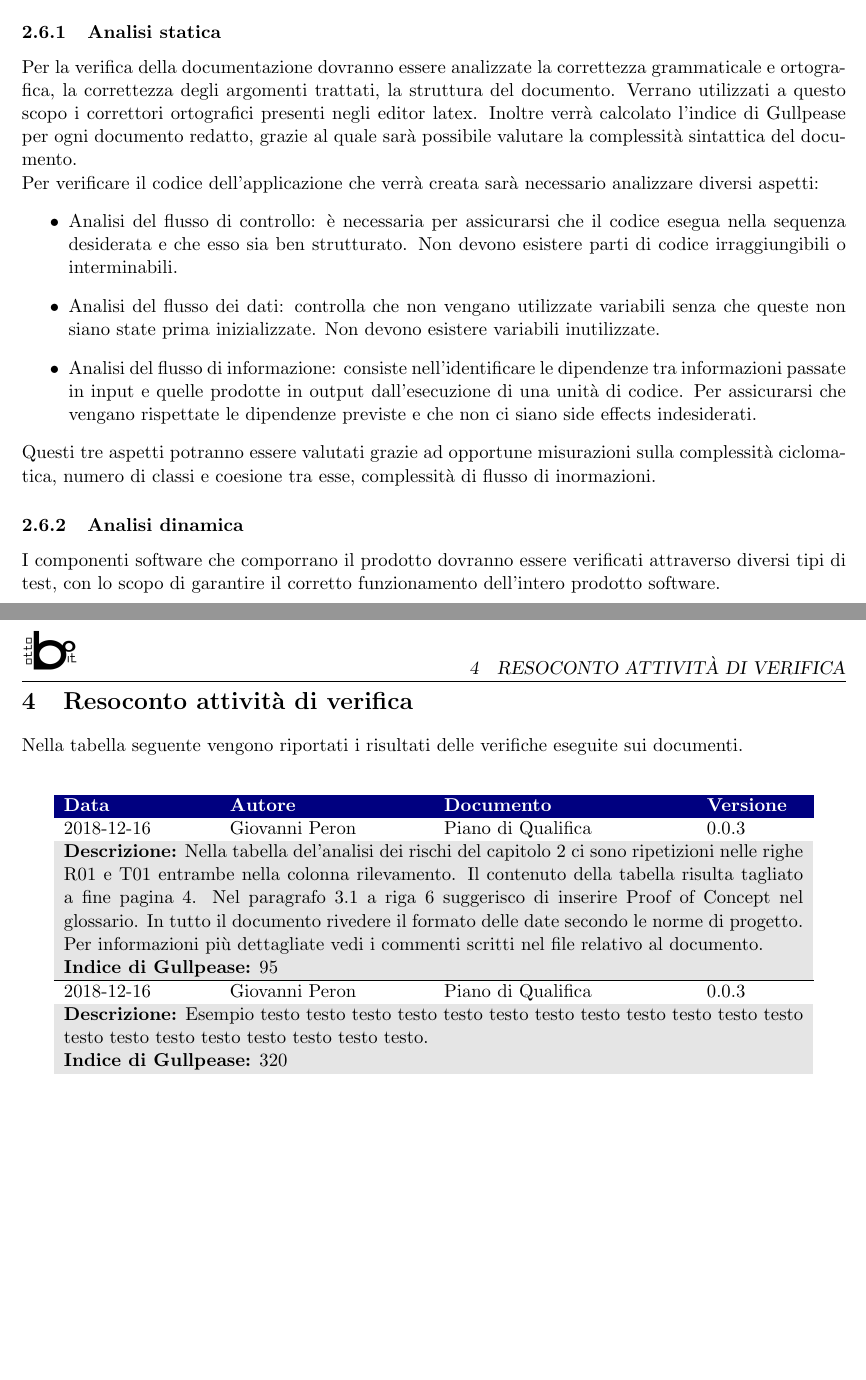
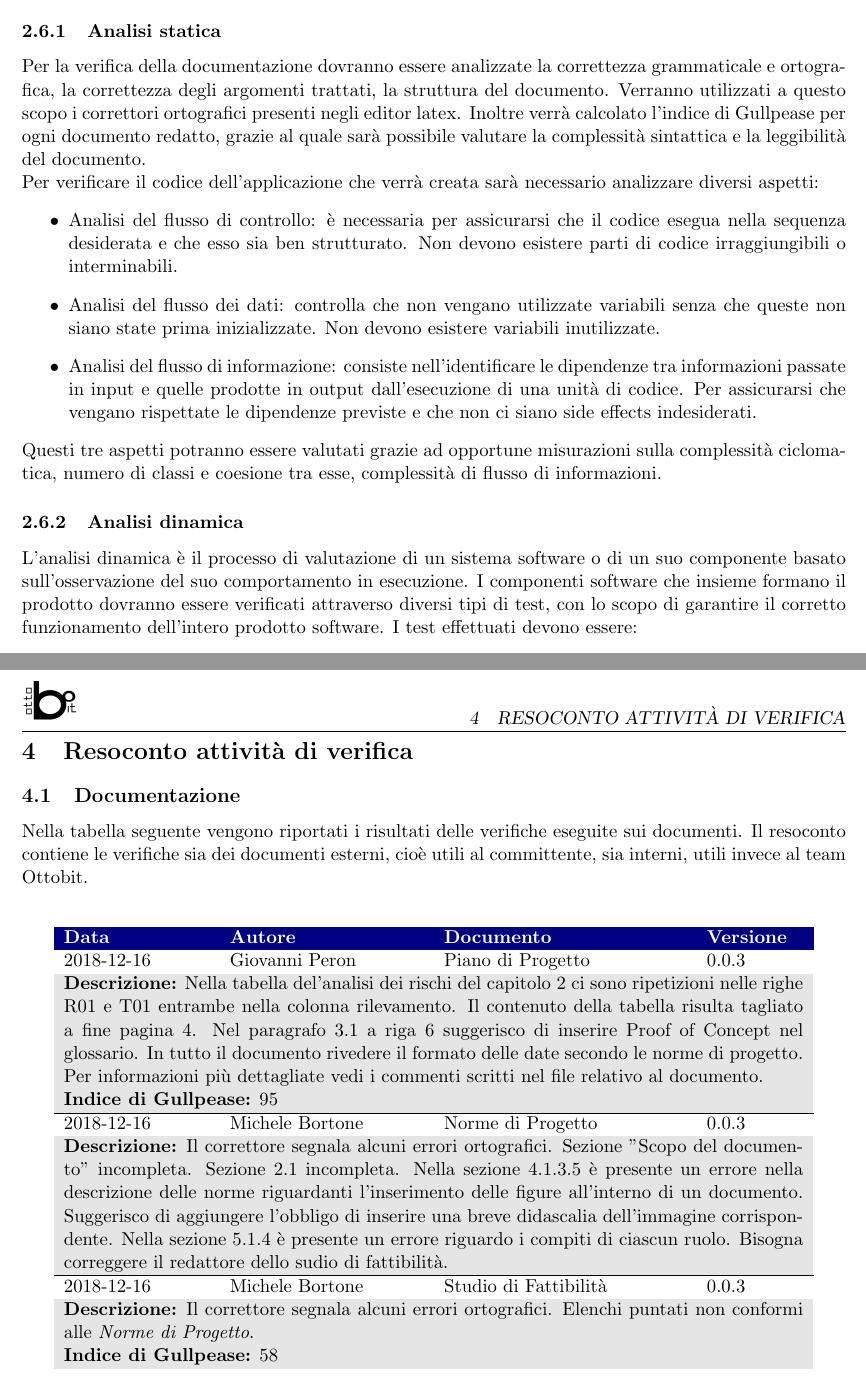
Before and after one commit to ottoBitPd/colletta, a LaTeX document (Piano di Qualifica/Piano di Qualifica.tex, which reads Piano di Qualifica/sections/cap2.tex, Piano di Qualifica/sections/cap4.tex): two parts of pages 6 and 8 of 12 before the commit and two parts of pages 6 and 9 of 13 after it, joined at a grey line, cut so that both start at the same text, the shorter picture padded with empty space. Compiled offline with pdfLaTeX.

Commit message:
aggiunte piccole cose e correzione

```diff
--- a/Piano di Qualifica/sections/cap2.tex
+++ b/Piano di Qualifica/sections/cap2.tex
@@ -27,13 +27,16 @@ Il verificatore avrà a disposizione diversi strumenti per ottimizzare il proces
 Per eseguire la verifica e la validazione potranno essere utilizzate tecniche di analisi statica o dinamica. Le prime sono le tecniche che si concentrano sullo studio della documentazione e del codice per accertarsi della presenza delle proprietà desiderate, l'assenza di difetti, e della conformità alle regole.A differenza di quelle statiche le tecniche di analisi dinamica richiedono l'esecuzione del codice e la verifica viene effettuata tramite prove del prodotto.\\
 L'applicazione pratica delle tecniche di seguito presentate viene trattata nelle \textit{Norme di progetto}.
 \subsubsection{Analisi statica}
-Per la verifica della documentazione dovranno essere analizzate la correttezza grammaticale e ortografica, la correttezza degli argomenti trattati, la struttura del documento. Verrano utilizzati a questo scopo i correttori ortografici presenti negli editor latex. Inoltre verrà calcolato l'indice di Gullpease per ogni documento redatto, grazie al quale sarà possibile valutare la complessità sintattica del documento.\\
+Per la verifica della documentazione dovranno essere analizzate la correttezza grammaticale e ortografica, la correttezza degli argomenti trattati, la struttura del documento. Verranno utilizzati a questo scopo i correttori ortografici presenti negli editor latex. Inoltre verrà calcolato l'indice di Gullpease per ogni documento redatto, grazie al quale sarà possibile valutare la complessità sintattica e la leggibilità del documento.\\
 Per verificare il codice dell'applicazione che verrà creata sarà necessario analizzare diversi aspetti:
 \begin{itemize}
 \item Analisi del flusso di controllo: è necessaria per assicurarsi che il codice esegua nella sequenza desiderata e che esso sia ben strutturato. Non devono esistere parti di codice irraggiungibili o interminabili.
 \item Analisi del flusso dei dati: controlla che non vengano utilizzate variabili senza che queste non siano state prima inizializzate. Non devono esistere variabili inutilizzate.
 \item Analisi del flusso di informazione: consiste nell'identificare le dipendenze tra informazioni passate in input e quelle prodotte in output dall’esecuzione di una unità di codice. Per assicurarsi che vengano rispettate le dipendenze previste e che non ci siano side effects indesiderati.
 \end{itemize}
-Questi tre aspetti potranno essere valutati grazie ad opportune misurazioni sulla complessità ciclomatica, numero di classi e coesione tra esse, complessità di flusso di inormazioni.
+Questi tre aspetti potranno essere valutati grazie ad opportune misurazioni sulla complessità ciclomatica, numero di classi e coesione tra esse, complessità di flusso di informazioni.
 \subsubsection{Analisi dinamica}
-I componenti software che comporrano il prodotto dovranno essere verificati attraverso diversi tipi di test, con lo scopo di garantire il corretto funzionamento dell'intero prodotto software.
+L’analisi dinamica è il processo di valutazione di un sistema software o di un suo componente basato sull’osservazione del suo comportamento in esecuzione.
+I componenti software che insieme formano il prodotto dovranno essere verificati attraverso diversi tipi di test, con lo scopo di garantire il corretto funzionamento dell'intero prodotto software.
+I test effettuati devono essere:
+\begin{itemize}
--- a/Piano di Qualifica/sections/cap4.tex
+++ b/Piano di Qualifica/sections/cap4.tex
@@ -1,5 +1,6 @@
 \section{Resoconto attività di verifica}
-Nella tabella seguente vengono riportati i risultati delle verifiche eseguite sui documenti.\\
+\subsection{Documentazione}
+Nella tabella seguente vengono riportati i risultati delle verifiche eseguite sui documenti. Il resoconto contiene le verifiche sia dei documenti esterni, cioè utili al committente, sia interni, utili invece al team Ottobit.\\
 \begin{longtable}{p{3cm} p{4cm} p{5cm} p{2cm}}
 	\rowcolor{LightBlue}
 		  \textbf{\textcolor{white}{Data}}
@@ -9,7 +10,7 @@ Nella tabella seguente vengono riportati i risultati delle verifiche eseguite su
 
 		2018-12-16
 		& Giovanni Peron
-		& Piano di Qualifica
+		& Piano di Progetto
 		& 0.0.3\\
 		\rowcolor{LightGray}
 	\multicolumn{4}{p{15.25cm}}{\textbf{Descrizione:} Nella tabella del'analisi dei rischi del capitolo 2 ci sono ripetizioni nelle righe R01 e T01 entrambe nella colonna rilevamento. Il contenuto della tabella risulta tagliato a fine pagina 4. Nel paragrafo 3.1 a riga 6 suggerisco di inserire Proof of Concept nel glossario. In tutto il documento rivedere il formato delle date secondo le norme di progetto. Per informazioni più dettagliate vedi i commenti scritti nel file relativo al documento.}\\
@@ -19,14 +20,29 @@ Nella tabella seguente vengono riportati i risultati delle verifiche eseguite su
 	}\\
 		\hline
 		2018-12-16
-		& Giovanni Peron
-		& Piano di Qualifica
+		& Michele Bortone
+		& Norme di Progetto
 		& 0.0.3\\
 		\rowcolor{LightGray}
-	\multicolumn{4}{p{15.25cm}}{\textbf{Descrizione:} Esempio testo testo testo testo testo testo testo testo testo testo testo testo testo testo testo testo testo testo testo testo.
+	\multicolumn{4}{p{15.25cm}}{\textbf{Descrizione:}
+	Il correttore segnala alcuni errori ortografici.
+	Sezione "Scopo del documento" incompleta.
+	Sezione 2.1 incompleta.
+	Nella sezione 4.1.3.5 è presente un errore nella descrizione delle norme riguardanti l'inserimento delle figure all'interno di un documento. Suggerisco di aggiungere l'obbligo di inserire una breve didascalia dell'immagine corrispondente.
+	Nella sezione 5.1.4 è presente un errore riguardo i compiti di ciascun ruolo. Bisogna correggere il redattore dello sudio di fattibilità.
+	}\\
+	\hline
+		2018-12-16
+		& Michele Bortone
+		& Studio di Fattibilità
+		& 0.0.3\\
+		\rowcolor{LightGray}
+	\multicolumn{4}{p{15.25cm}}{\textbf{Descrizione:}
+	Il correttore segnala alcuni errori ortografici.
+	Elenchi puntati non conformi alle \textit{Norme di Progetto}.
 	}\\
 	\rowcolor{LightGray}
 	\multicolumn{4}{p{15.25cm}}{
-	\textbf{Indice di Gullpease:} 320
+	\textbf{Indice di Gullpease:} 58
 	}
 \end{longtable}
```
Also changed, not shown: Piano di Qualifica/Piano di Qualifica.tex (+6 -4 lines), Piano di Qualifica/sections/cap2.tex (4 more changed lines), 2 other files.
